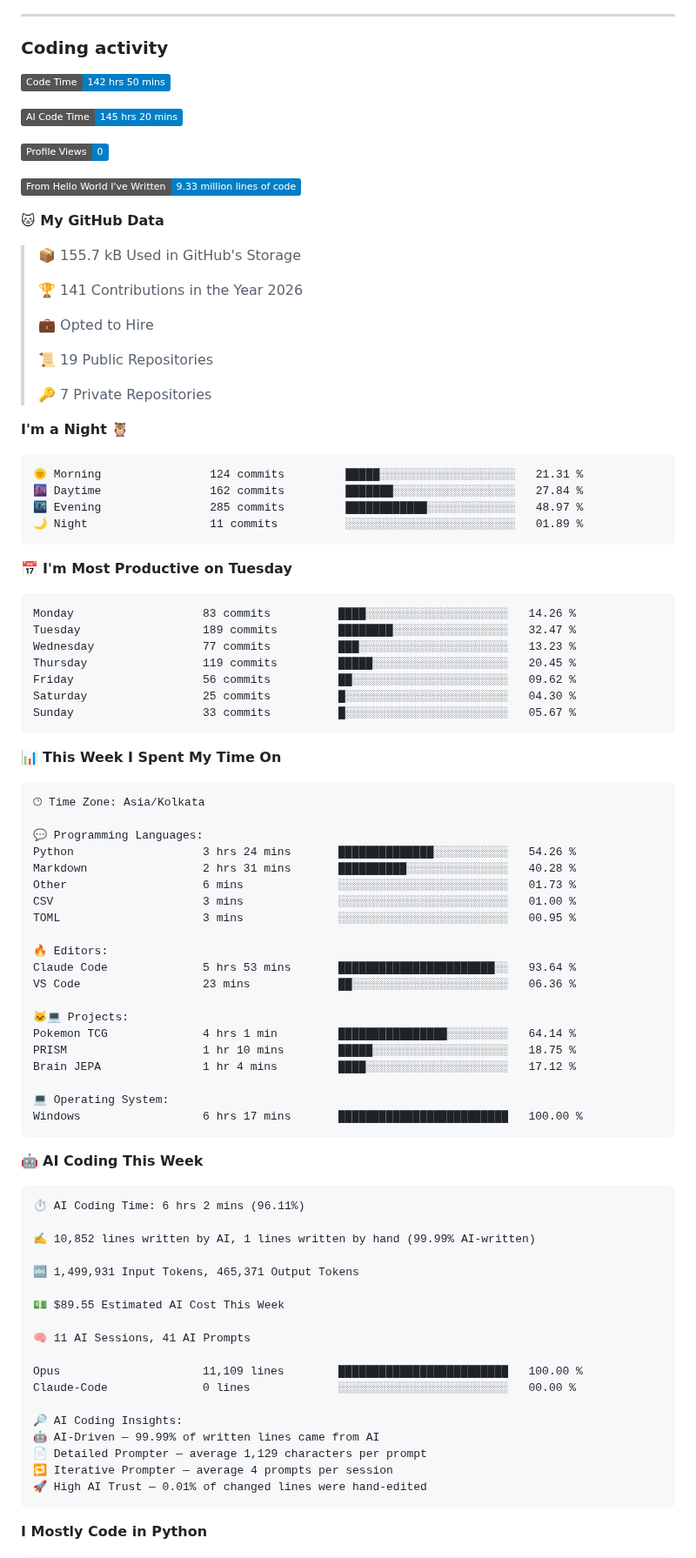
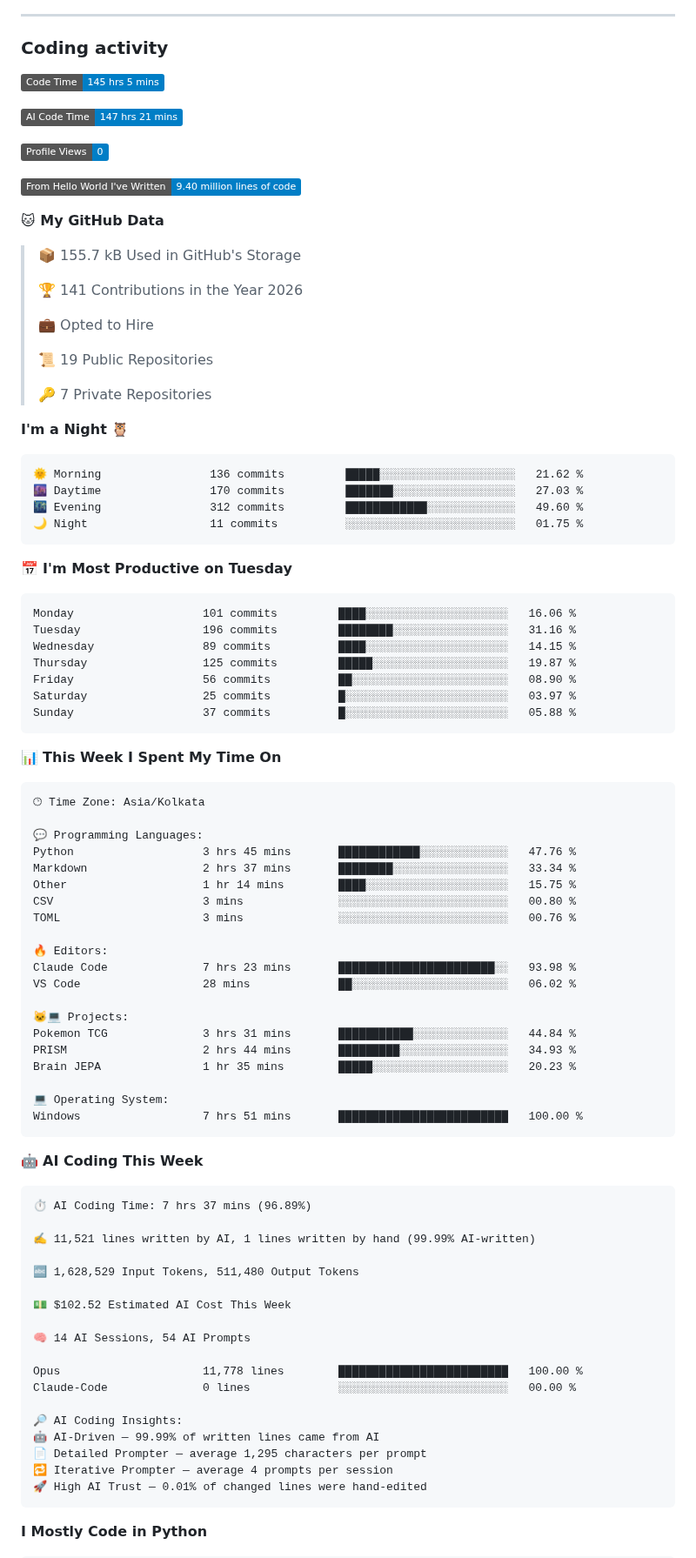
Before and after one commit to Manas-Maahir/Manas-Maahir, a Markdown page: README.md, the part around one of its changes. Shown at 87% size. Rendered like a GitHub page; badges without logos.

Commit message:
Updated with Dev Metrics

````diff
--- a/README.md
+++ b/README.md
@@ -103,13 +103,13 @@ Outside of research, I build lightweight Android and backend applications, inclu
 ### Coding activity
 
 <!--START_SECTION:waka-->
-![Code Time](http://img.shields.io/badge/Code%20Time-142%20hrs%2050%20mins-blue?style=flat)
+![Code Time](http://img.shields.io/badge/Code%20Time-145%20hrs%205%20mins-blue?style=flat)
 
-![AI Code Time](http://img.shields.io/badge/AI%20Code%20Time-145%20hrs%2020%20mins-blue?style=flat)
+![AI Code Time](http://img.shields.io/badge/AI%20Code%20Time-147%20hrs%2021%20mins-blue?style=flat)
 
 ![Profile Views](http://img.shields.io/badge/Profile%20Views-0-blue?style=flat)
 
-![Lines of code](https://img.shields.io/badge/From%20Hello%20World%20I%27ve%20Written-9.33%20million%20lines%20of%20code-blue?style=flat)
+![Lines of code](https://img.shields.io/badge/From%20Hello%20World%20I%27ve%20Written-9.40%20million%20lines%20of%20code-blue?style=flat)
 
 **🐱 My GitHub Data**
 
@@ -126,21 +126,21 @@ Outside of research, I build lightweight Android and backend applications, inclu
 **I'm a Night 🦉**
 
 ```text
-🌞 Morning                124 commits         █████░░░░░░░░░░░░░░░░░░░░   21.31 %
-🌆 Daytime                162 commits         ███████░░░░░░░░░░░░░░░░░░   27.84 %
-🌃 Evening                285 commits         ████████████░░░░░░░░░░░░░   48.97 %
-🌙 Night                  11 commits          ░░░░░░░░░░░░░░░░░░░░░░░░░   01.89 %
+🌞 Morning                136 commits         █████░░░░░░░░░░░░░░░░░░░░   21.62 %
+🌆 Daytime                170 commits         ███████░░░░░░░░░░░░░░░░░░   27.03 %
+🌃 Evening                312 commits         ████████████░░░░░░░░░░░░░   49.60 %
+🌙 Night                  11 commits          ░░░░░░░░░░░░░░░░░░░░░░░░░   01.75 %
 ```
 📅 **I'm Most Productive on Tuesday**
 
 ```text
-Monday                   83 commits          ████░░░░░░░░░░░░░░░░░░░░░   14.26 %
-Tuesday                  189 commits         ████████░░░░░░░░░░░░░░░░░   32.47 %
-Wednesday                77 commits          ███░░░░░░░░░░░░░░░░░░░░░░   13.23 %
-Thursday                 119 commits         █████░░░░░░░░░░░░░░░░░░░░   20.45 %
-Friday                   56 commits          ██░░░░░░░░░░░░░░░░░░░░░░░   09.62 %
-Saturday                 25 commits          █░░░░░░░░░░░░░░░░░░░░░░░░   04.30 %
-Sunday                   33 commits          █░░░░░░░░░░░░░░░░░░░░░░░░   05.67 %
+Monday                   101 commits         ████░░░░░░░░░░░░░░░░░░░░░   16.06 %
+Tuesday                  196 commits         ████████░░░░░░░░░░░░░░░░░   31.16 %
+Wednesday                89 commits          ████░░░░░░░░░░░░░░░░░░░░░   14.15 %
+Thursday                 125 commits         █████░░░░░░░░░░░░░░░░░░░░   19.87 %
+Friday                   56 commits          ██░░░░░░░░░░░░░░░░░░░░░░░   08.90 %
+Saturday                 25 commits          █░░░░░░░░░░░░░░░░░░░░░░░░   03.97 %
+Sunday                   37 commits          █░░░░░░░░░░░░░░░░░░░░░░░░   05.88 %
 ```
 
 
@@ -150,44 +150,44 @@ Sunday                   33 commits          █░░░░░░░░░░
 🕑︎ Time Zone: Asia/Kolkata
 
 💬 Programming Languages:
-Python                   3 hrs 24 mins       ██████████████░░░░░░░░░░░   54.26 %
-Markdown                 2 hrs 31 mins       ██████████░░░░░░░░░░░░░░░   40.28 %
-Other                    6 mins              ░░░░░░░░░░░░░░░░░░░░░░░░░   01.73 %
-CSV                      3 mins              ░░░░░░░░░░░░░░░░░░░░░░░░░   01.00 %
-TOML                     3 mins              ░░░░░░░░░░░░░░░░░░░░░░░░░   00.95 %
+Python                   3 hrs 45 mins       ████████████░░░░░░░░░░░░░   47.76 %
+Markdown                 2 hrs 37 mins       ████████░░░░░░░░░░░░░░░░░   33.34 %
+Other                    1 hr 14 mins        ████░░░░░░░░░░░░░░░░░░░░░   15.75 %
+CSV                      3 mins              ░░░░░░░░░░░░░░░░░░░░░░░░░   00.80 %
+TOML                     3 mins              ░░░░░░░░░░░░░░░░░░░░░░░░░   00.76 %
 
 🔥 Editors:
-Claude Code              5 hrs 53 mins       ███████████████████████░░   93.64 %
-VS Code                  23 mins             ██░░░░░░░░░░░░░░░░░░░░░░░   06.36 %
+Claude Code              7 hrs 23 mins       ███████████████████████░░   93.98 %
+VS Code                  28 mins             ██░░░░░░░░░░░░░░░░░░░░░░░   06.02 %
 
 🐱‍💻 Projects:
-Pokemon TCG              4 hrs 1 min         ████████████████░░░░░░░░░   64.14 %
-PRISM                    1 hr 10 mins        █████░░░░░░░░░░░░░░░░░░░░   18.75 %
-Brain JEPA               1 hr 4 mins         ████░░░░░░░░░░░░░░░░░░░░░   17.12 %
+Pokemon TCG              3 hrs 31 mins       ███████████░░░░░░░░░░░░░░   44.84 %
+PRISM                    2 hrs 44 mins       █████████░░░░░░░░░░░░░░░░   34.93 %
+Brain JEPA               1 hr 35 mins        █████░░░░░░░░░░░░░░░░░░░░   20.23 %
 
 💻 Operating System:
-Windows                  6 hrs 17 mins       █████████████████████████   100.00 %
+Windows                  7 hrs 51 mins       █████████████████████████   100.00 %
 ```
 
 🤖 **AI Coding This Week**
 
 ```text
-⏱ AI Coding Time: 6 hrs 2 mins (96.11%)
+⏱ AI Coding Time: 7 hrs 37 mins (96.89%)
 
-✍️ 10,852 lines written by AI, 1 lines written by hand (99.99% AI-written)
+✍️ 11,521 lines written by AI, 1 lines written by hand (99.99% AI-written)
 
-🔤 1,499,931 Input Tokens, 465,371 Output Tokens
+🔤 1,628,529 Input Tokens, 511,480 Output Tokens
 
-💵 $89.55 Estimated AI Cost This Week
+💵 $102.52 Estimated AI Cost This Week
 
-🧠 11 AI Sessions, 41 AI Prompts
+🧠 14 AI Sessions, 54 AI Prompts
 
-Opus                     11,109 lines        █████████████████████████   100.00 %
+Opus                     11,778 lines        █████████████████████████   100.00 %
 Claude-Code              0 lines             ░░░░░░░░░░░░░░░░░░░░░░░░░   00.00 %
 
 🔎 AI Coding Insights:
 🤖 AI-Driven — 99.99% of written lines came from AI
-📄 Detailed Prompter — average 1,129 characters per prompt
+📄 Detailed Prompter — average 1,295 characters per prompt
 🔁 Iterative Prompter — average 4 prompts per session
 🚀 High AI Trust — 0.01% of changed lines were hand-edited
 ```
````
Also changed, not shown: other parts of README.md (+1 -1 lines), assets/bar_graph.png.
